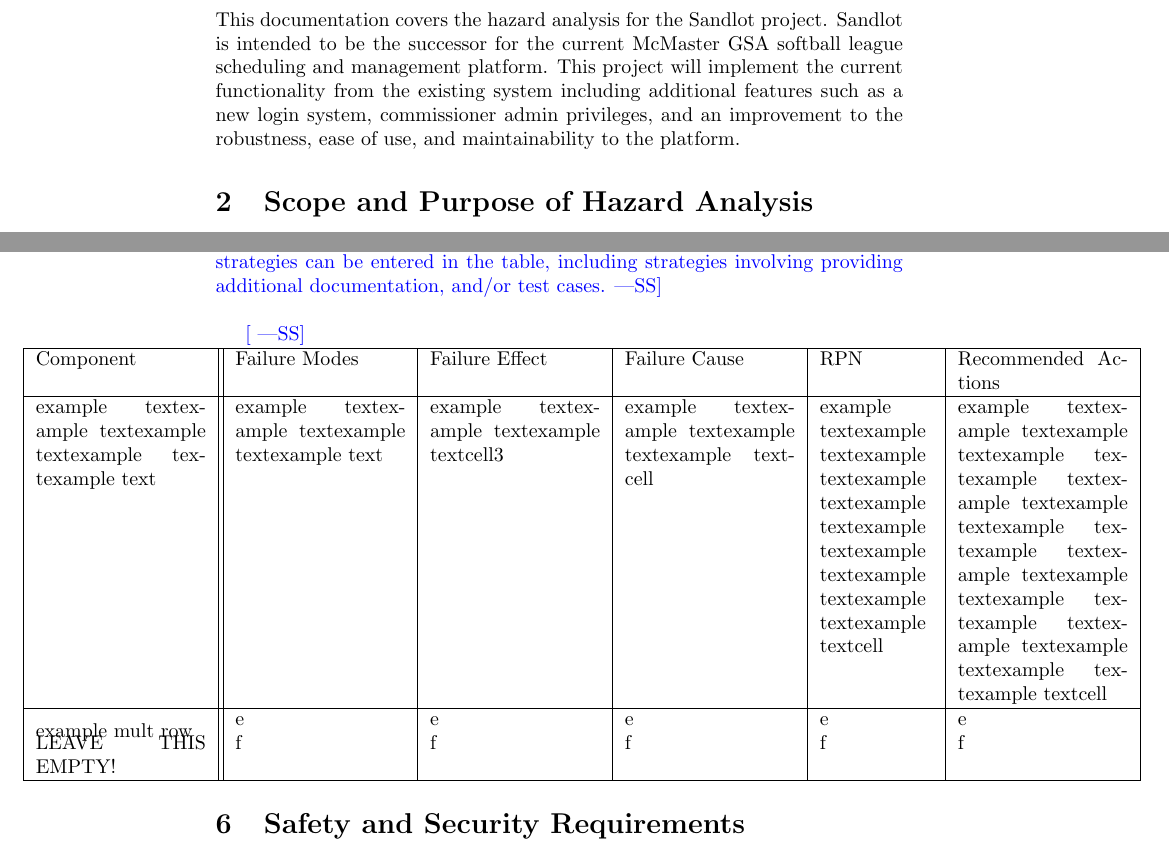
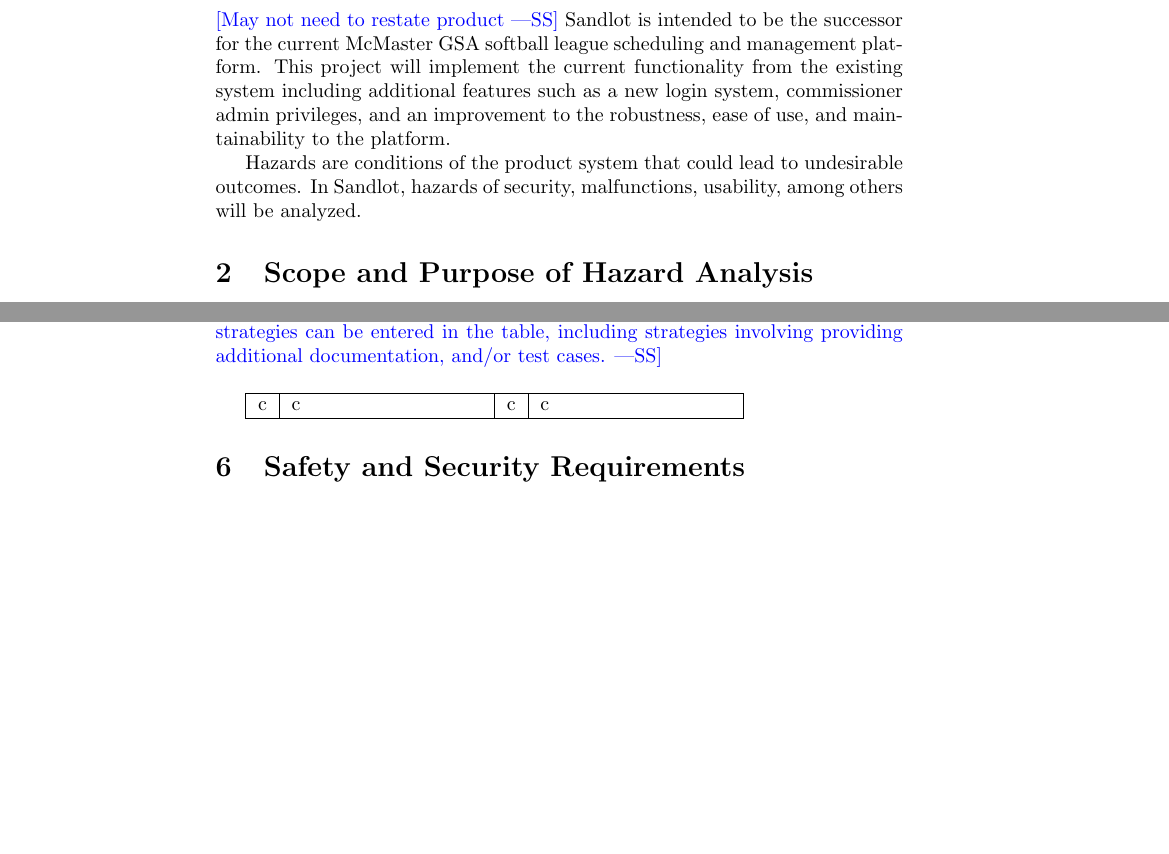
Before and after one commit to Nicholas-Fabugais-Inaba/Sandlot, a LaTeX document (docs/HazardAnalysis/HazardAnalysis.tex): two parts of pages 4 and 5 of 7 before the commit and two parts of pages 4 and 5 of 6 after it, joined at a grey line, cut at the place of the change, the shorter picture padded with empty space. Compiled offline with pdfLaTeX.

Commit message:
Added to intro, redid table template

```diff
--- a/docs/HazardAnalysis/HazardAnalysis.tex
+++ b/docs/HazardAnalysis/HazardAnalysis.tex
@@ -3,7 +3,6 @@
 \usepackage{booktabs}
 \usepackage{tabularx}
 \usepackage{hyperref}
-\usepackage{multirow}
 
 \hypersetup{
     colorlinks=true,       % false: boxed links; true: colored links
@@ -54,13 +53,16 @@
 
 \section{Introduction}
 
-This documentation covers the hazard analysis for the Sandlot project.
+\wss{May not need to restate product}
 Sandlot is intended to be the successor for the current McMaster GSA
 softball league scheduling and management platform. This project
 will implement the current functionality from the existing system including
 additional features such as a new login system, commissioner admin
 privileges, and an improvement to the robustness, ease of use, and
 maintainability to the platform.
+
+Hazards are conditions of the product system that could lead to undesirable outcomes.
+In Sandlot, hazards of security, malfunctions, usability, among others will be analyzed.
 
 \section{Scope and Purpose of Hazard Analysis}
 
@@ -111,25 +113,11 @@
 entered in the table, including strategies involving providing additional
 documentation, and/or test cases.}\\
 
-\wss{}
-
-\hspace*{-4cm}
-\begin{tabular}{|p{3cm}||p{3cm}|p{3cm}|p{3cm}|p{2cm}|p{3cm}|}
-    \hline
-    Component & Failure Modes & Failure Effect & Failure Cause & RPN & Recommended Actions\\
-    \hline
-    example textexample textexample textexample textexample text &
-    example textexample textexample textexample text &
-    example textexample textexample textcell3 &
-    example textexample textexample textexample textcell &
-    example textexample textexample textexample textexample textexample textexample textexample textexample textexample textcell &
-    example textexample textexample textexample textexample textexample textexample textexample textexample textexample textexample textexample textexample textexample textexample textexample textexample textcell\\
-    \hline
-    \multirow{2}{*}{example mult row} & e & e & e & e & e\\
-    LEAVE THIS EMPTY! & f & f & f & f & f\\
-    \hline
-
-\end{tabular}
+\begin{tabularx}{250pt}{|c|X|c|X|}
+\hline
+c & c & c & c\\
+\hline
+\end{tabularx}
 
 
 
```
